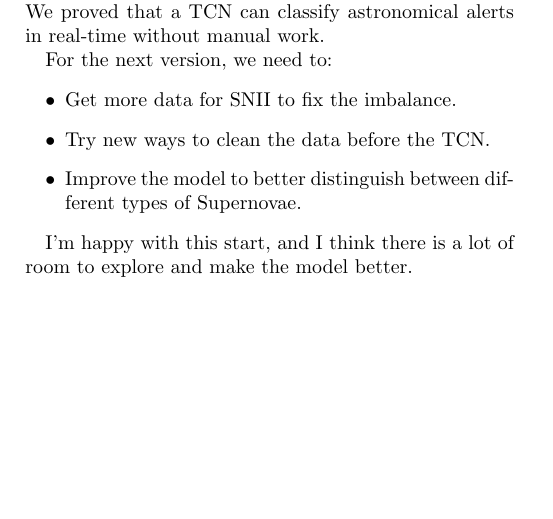
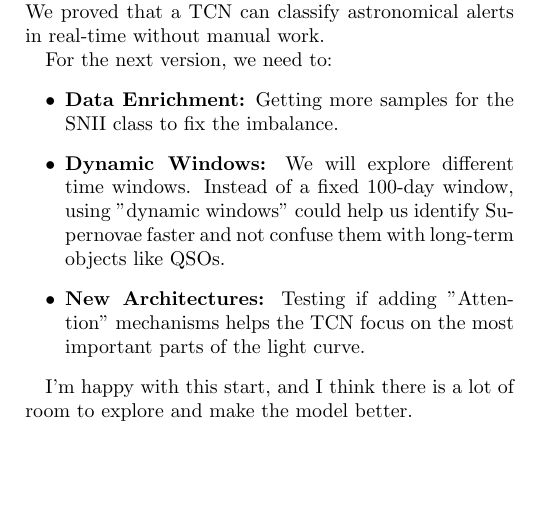
Before and after one commit to giulianabarbieri/DeepRubin-Explorer, a LaTeX paper (docs/main.tex): part of page 3 of 3, cut so that both start at the same text. Compiled offline with pdfLaTeX.

Commit message:
finishing the conclutions part of pdf and adding a better figure to assets

```diff
--- a/docs/main.tex
+++ b/docs/main.tex
@@ -97,9 +97,9 @@ This is the first version of the DeepRubin-Explorer. The metrics are not perfect
 
 For the next version, we need to:
 \begin{itemize}
-    \item Get more data for SNII to fix the imbalance.
-    \item Try new ways to clean the data before the TCN.
-    \item Improve the model to better distinguish between different types of Supernovae.
+    \item \textbf{Data Enrichment:} Getting more samples for the SNII class to fix the imbalance.
+    \item \textbf{Dynamic Windows:} We will explore different time windows. Instead of a fixed 100-day window, using "dynamic windows" could help us identify Supernovae faster and not confuse them with long-term objects like QSOs.
+    \item \textbf{New Architectures:} Testing if adding "Attention" mechanisms helps the TCN focus on the most important parts of the light curve.
 \end{itemize}
 
 I'm happy with this start, and I think there is a lot of room to explore and make the model better.
```
Also changed, not shown: assets/eda_mean_curves.png, docs/DeepRubin_Explorer.pdf.
